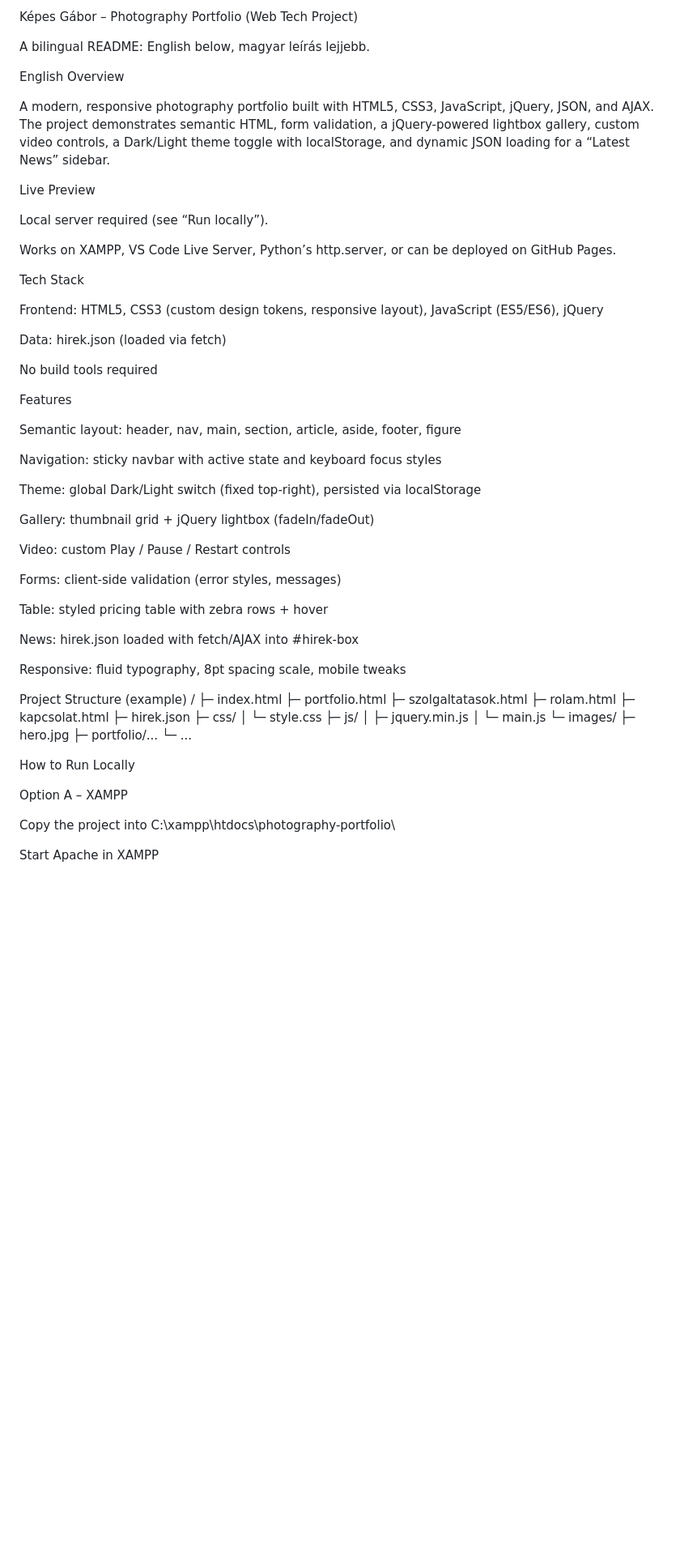
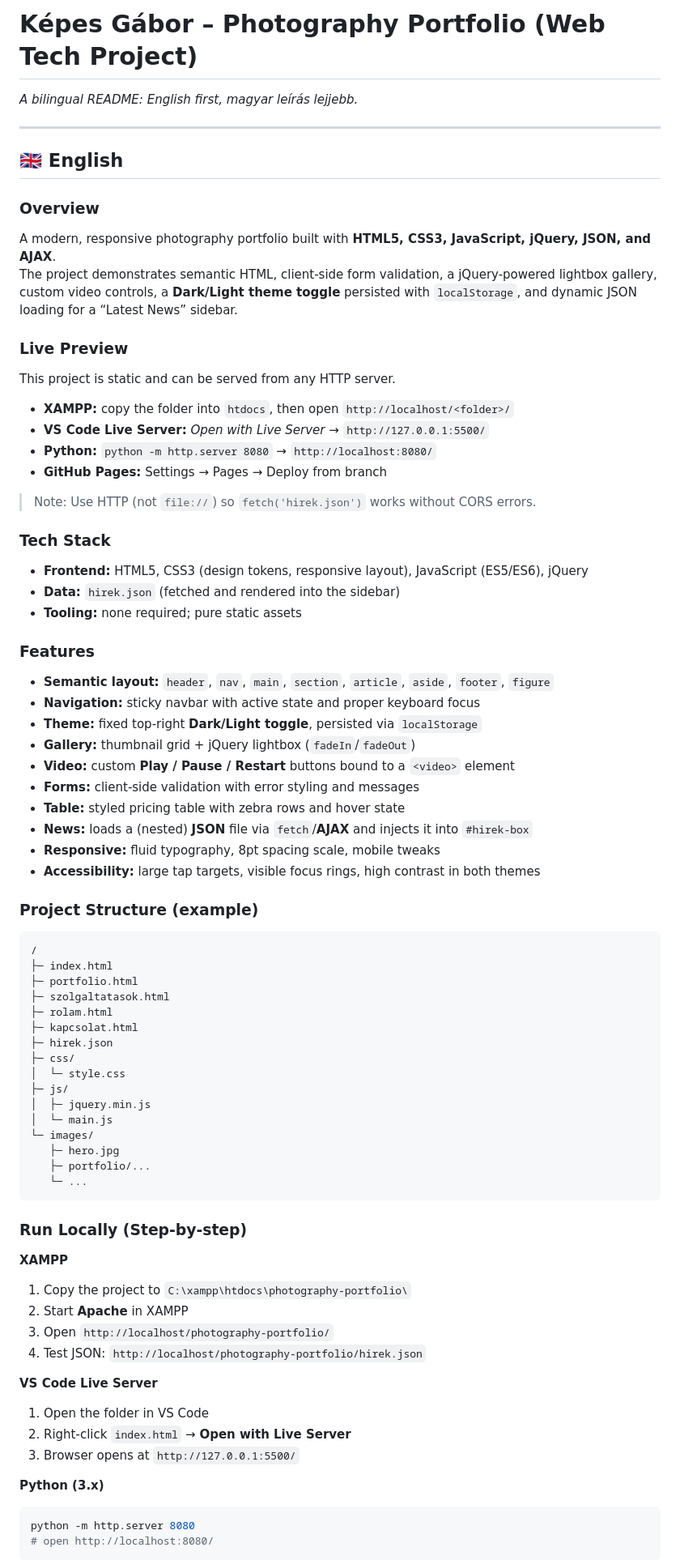
Before and after one commit to GAdamAkos/web-tech-project, a Markdown page: README.md, the part around one of its changes. Shown at 81% size. GitHub-like rendering; blank space fills up the shorter version.

````diff
--- a/README.md
+++ b/README.md
@@ -1,48 +1,44 @@
-Képes Gábor – Photography Portfolio (Web Tech Project)
+# Képes Gábor – Photography Portfolio (Web Tech Project)
 
-A bilingual README: English below, magyar leírás lejjebb.
+_A bilingual README: English first, magyar leírás lejjebb._
 
-English
-Overview
+---
 
-A modern, responsive photography portfolio built with HTML5, CSS3, JavaScript, jQuery, JSON, and AJAX.
-The project demonstrates semantic HTML, form validation, a jQuery-powered lightbox gallery, custom video controls, a Dark/Light theme toggle with localStorage, and dynamic JSON loading for a “Latest News” sidebar.
+## 🇬🇧 English
 
-Live Preview
+### Overview
+A modern, responsive photography portfolio built with **HTML5, CSS3, JavaScript, jQuery, JSON, and AJAX**.
+The project demonstrates semantic HTML, client-side form validation, a jQuery-powered lightbox gallery, custom video controls, a **Dark/Light theme toggle** persisted with `localStorage`, and dynamic JSON loading for a “Latest News” sidebar.
 
-Local server required (see “Run locally”).
+### Live Preview
+This project is static and can be served from any HTTP server.
 
-Works on XAMPP, VS Code Live Server, Python’s http.server, or can be deployed on GitHub Pages.
+- **XAMPP:** copy the folder into `htdocs`, then open `http://localhost/<folder>/`
+- **VS Code Live Server:** _Open with Live Server_ → `http://127.0.0.1:5500/`
+- **Python:** `python -m http.server 8080` → `http://localhost:8080/`
+- **GitHub Pages:** Settings → Pages → Deploy from branch
 
-Tech Stack
+> Note: Use HTTP (not `file://`) so `fetch('hirek.json')` works without CORS errors.
 
-Frontend: HTML5, CSS3 (custom design tokens, responsive layout), JavaScript (ES5/ES6), jQuery
+### Tech Stack
+- **Frontend:** HTML5, CSS3 (design tokens, responsive layout), JavaScript (ES5/ES6), jQuery
+- **Data:** `hirek.json` (fetched and rendered into the sidebar)
+- **Tooling:** none required; pure static assets
 
-Data: hirek.json (loaded via fetch)
+### Features
+- **Semantic layout:** `header`, `nav`, `main`, `section`, `article`, `aside`, `footer`, `figure`
+- **Navigation:** sticky navbar with active state and proper keyboard focus
+- **Theme:** fixed top-right **Dark/Light toggle**, persisted via `localStorage`
+- **Gallery:** thumbnail grid + jQuery lightbox (`fadeIn`/`fadeOut`)
+- **Video:** custom **Play / Pause / Restart** buttons bound to a `<video>` element
+- **Forms:** client-side validation with error styling and messages
+- **Table:** styled pricing table with zebra rows and hover state
+- **News:** loads a (nested) **JSON** file via `fetch`/**AJAX** and injects it into `#hirek-box`
+- **Responsive:** fluid typography, 8pt spacing scale, mobile tweaks
+- **Accessibility:** large tap targets, visible focus rings, high contrast in both themes
 
-No build tools required
-
-Features
-
-Semantic layout: header, nav, main, section, article, aside, footer, figure
-
-Navigation: sticky navbar with active state and keyboard focus styles
-
-Theme: global Dark/Light switch (fixed top-right), persisted via localStorage
-
-Gallery: thumbnail grid + jQuery lightbox (fadeIn/fadeOut)
-
-Video: custom Play / Pause / Restart controls
-
-Forms: client-side validation (error styles, messages)
-
-Table: styled pricing table with zebra rows + hover
-
-News: hirek.json loaded with fetch/AJAX into #hirek-box
-
-Responsive: fluid typography, 8pt spacing scale, mobile tweaks
-
-Project Structure (example)
+### Project Structure (example)
+```
 /
 ├─ index.html
 ├─ portfolio.html
@@ -59,12 +55,24 @@ Project Structure (example)
    ├─ hero.jpg
    ├─ portfolio/...
    └─ ...
+```
 
-How to Run Locally
+### Run Locally (Step-by-step)
 
-Option A – XAMPP
+**XAMPP**
+1. Copy the project to `C:\xampp\htdocs\photography-portfolio\`
+2. Start **Apache** in XAMPP
+3. Open `http://localhost/photography-portfolio/`
+4. Test JSON: `http://localhost/photography-portfolio/hirek.json`
 
-Copy the project into C:\xampp\htdocs\photography-portfolio\
+**VS Code Live Server**
+1. Open the folder in VS Code
+2. Right-click `index.html` → **Open with Live Server**
+3. Browser opens at `http://127.0.0.1:5500/`
 
-Start Apache in XAMPP
+**Python (3.x)**
+```bash
+python -m http.server 8080
+# open http://localhost:8080/
+```
 
````
Also changed, not shown: other parts of README.md (+77 -44 lines).
